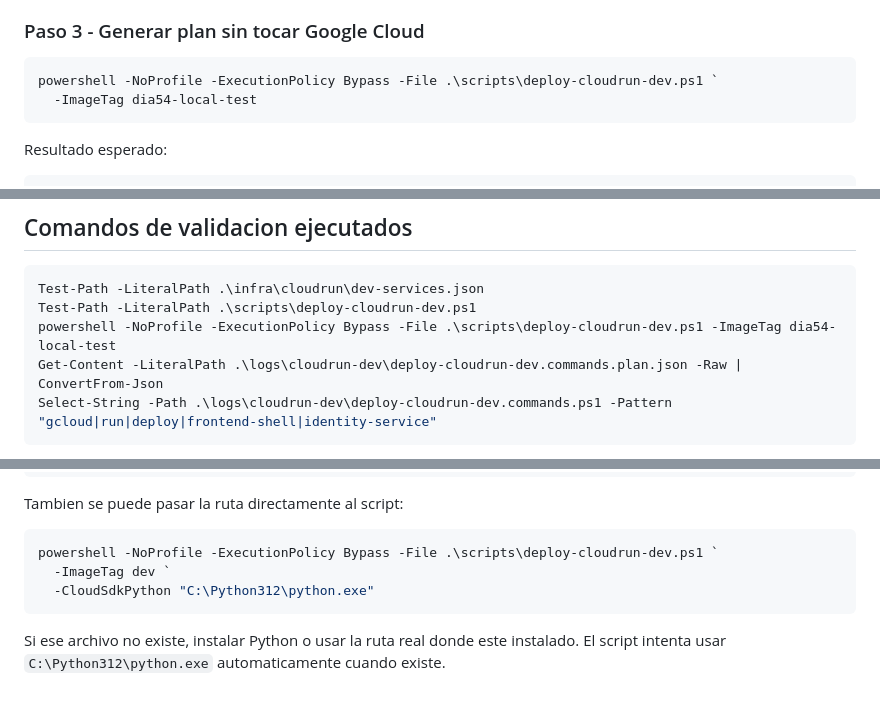
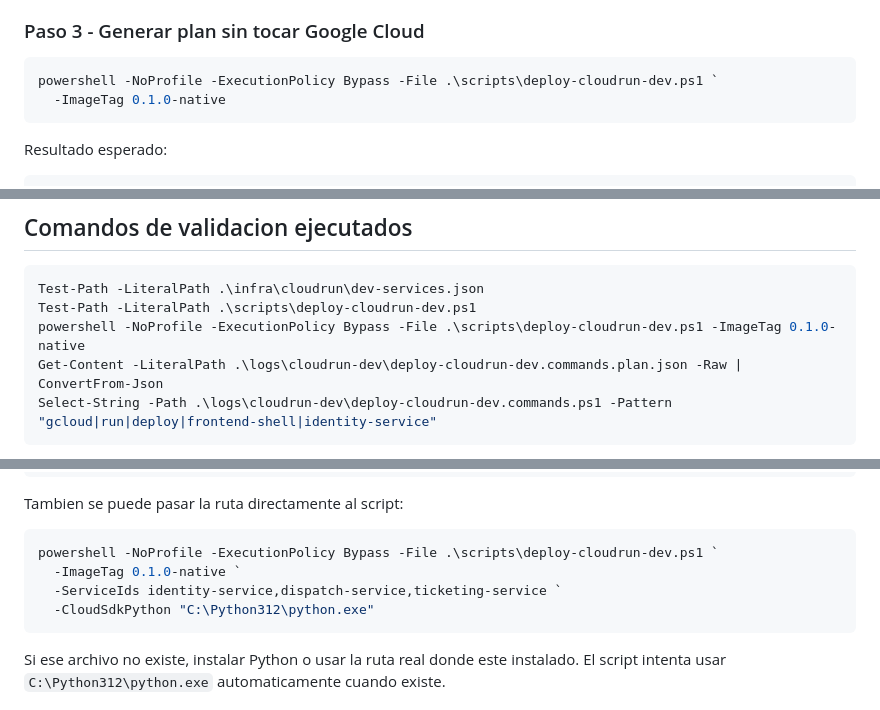
Before and after one commit to jkrivera1521-jpg/venta-de-pasajes, a Markdown page: docs/dia-54-cloud-run-dev.md, 3 parts joined by grey strips. GitHub-like rendering.

````diff
--- a/docs/dia-54-cloud-run-dev.md
+++ b/docs/dia-54-cloud-run-dev.md
@@ -152,7 +153,7 @@ True
 
 ```powershell
 powershell -NoProfile -ExecutionPolicy Bypass -File .\scripts\deploy-cloudrun-dev.ps1 `
-  -ImageTag dia54-local-test
+  -ImageTag 0.1.0-native
 ```
 
 Resultado esperado:
@@ -331,7 +354,7 @@ curl.exe -s "$ShellUrl/api/health"
 ```powershell
 Test-Path -LiteralPath .\infra\cloudrun\dev-services.json
 Test-Path -LiteralPath .\scripts\deploy-cloudrun-dev.ps1
-powershell -NoProfile -ExecutionPolicy Bypass -File .\scripts\deploy-cloudrun-dev.ps1 -ImageTag dia54-local-test
+powershell -NoProfile -ExecutionPolicy Bypass -File .\scripts\deploy-cloudrun-dev.ps1 -ImageTag 0.1.0-native
 Get-Content -LiteralPath .\logs\cloudrun-dev\deploy-cloudrun-dev.commands.plan.json -Raw | ConvertFrom-Json
 Select-String -Path .\logs\cloudrun-dev\deploy-cloudrun-dev.commands.ps1 -Pattern "gcloud|run|deploy|frontend-shell|identity-service"
 ```
@@ -468,7 +492,8 @@ Tambien se puede pasar la ruta directamente al script:
 
 ```powershell
 powershell -NoProfile -ExecutionPolicy Bypass -File .\scripts\deploy-cloudrun-dev.ps1 `
-  -ImageTag dev `
+  -ImageTag 0.1.0-native `
+  -ServiceIds identity-service,dispatch-service,ticketing-service `
   -CloudSdkPython "C:\Python312\python.exe"
 ```
 
````
Also changed, not shown: other parts of docs/dia-54-cloud-run-dev.md (+68 -44 lines).
